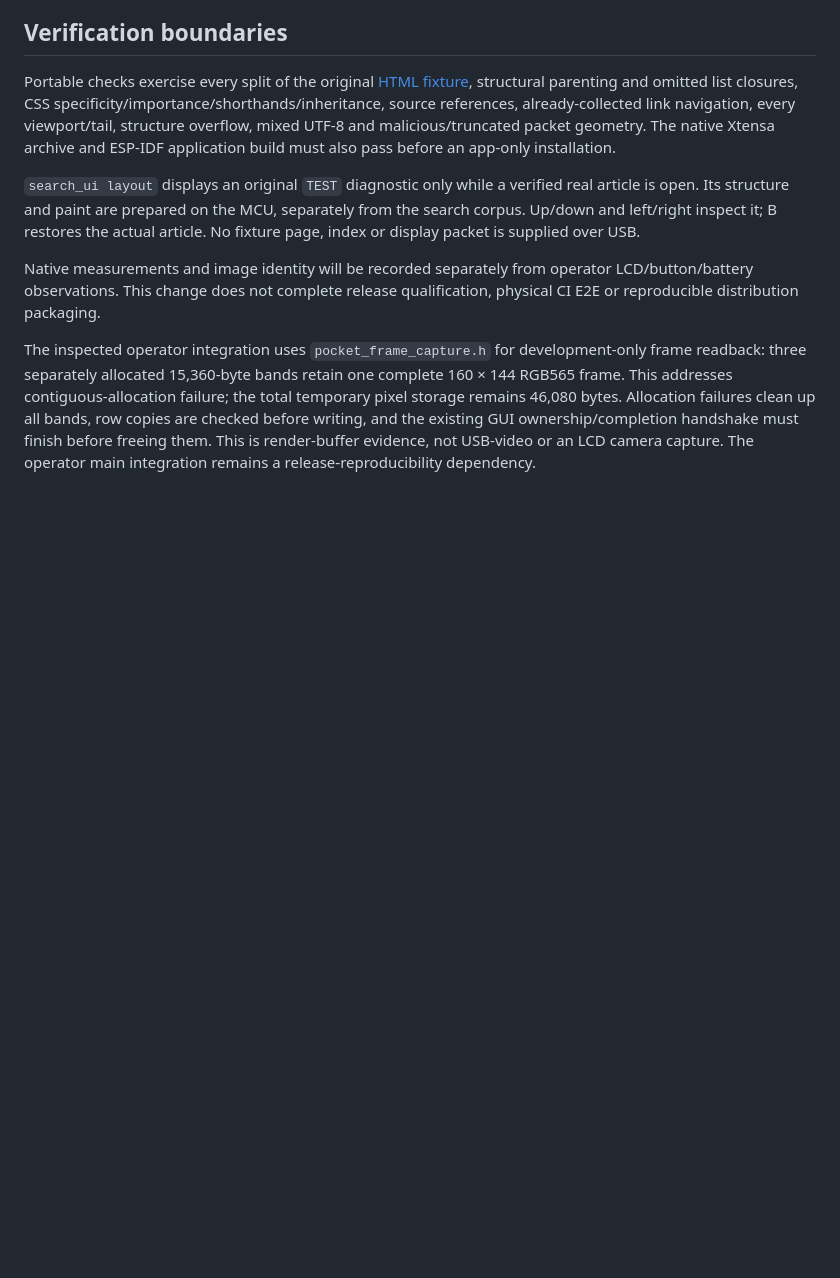
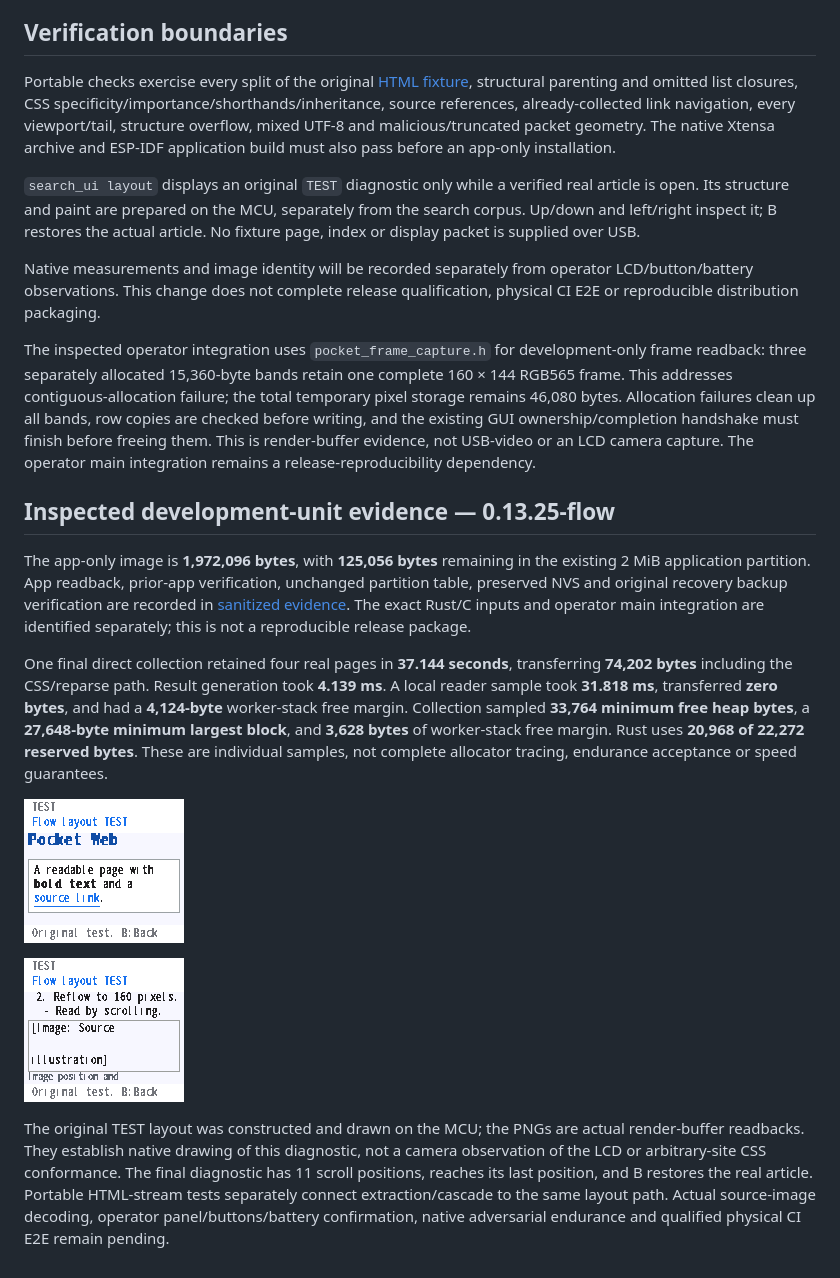
Before and after one commit to zary0/pocket-search, a Markdown page: docs/native-flow-layout.md, the part around the change. Rendered like a GitHub page; pictures changed too: docs/evidence/flow-layout/heading-box-links.png (added), docs/evidence/flow-layout/lists-image-slot.png (added); blank space fills up the shorter version.

Commit message:
docs: record native flow rendering and bounded frame capture evidence

```diff
--- a/docs/native-flow-layout.md
+++ b/docs/native-flow-layout.md
@@ -49,3 +49,15 @@ Portable checks exercise every split of the original [HTML fixture](../examples/
 Native measurements and image identity will be recorded separately from operator LCD/button/battery observations. This change does not complete release qualification, physical CI E2E or reproducible distribution packaging.
 
 The inspected operator integration uses `pocket_frame_capture.h` for development-only frame readback: three separately allocated 15,360-byte bands retain one complete 160 × 144 RGB565 frame. This addresses contiguous-allocation failure; the total temporary pixel storage remains 46,080 bytes. Allocation failures clean up all bands, row copies are checked before writing, and the existing GUI ownership/completion handshake must finish before freeing them. This is render-buffer evidence, not USB-video or an LCD camera capture. The operator main integration remains a release-reproducibility dependency.
+
+## Inspected development-unit evidence — 0.13.25-flow
+
+The app-only image is **1,972,096 bytes**, with **125,056 bytes** remaining in the existing 2 MiB application partition. App readback, prior-app verification, unchanged partition table, preserved NVS and original recovery backup verification are recorded in [sanitized evidence](evidence/flow-layout/verification.json). The exact Rust/C inputs and operator main integration are identified separately; this is not a reproducible release package.
+
+One final direct collection retained four real pages in **37.144 seconds**, transferring **74,202 bytes** including the CSS/reparse path. Result generation took **4.139 ms**. A local reader sample took **31.818 ms**, transferred **zero bytes**, and had a **4,124-byte** worker-stack free margin. Collection sampled **33,764 minimum free heap bytes**, a **27,648-byte minimum largest block**, and **3,628 bytes** of worker-stack free margin. Rust uses **20,968 of 22,272 reserved bytes**. These are individual samples, not complete allocator tracing, endurance acceptance or speed guarantees.
+
+![Native MCU heading, inline bold, source link, background and bordered paragraph](evidence/flow-layout/heading-box-links.png)
+
+![Native MCU nested list and retained source-image placeholder](evidence/flow-layout/lists-image-slot.png)
+
+The original TEST layout was constructed and drawn on the MCU; the PNGs are actual render-buffer readbacks. They establish native drawing of this diagnostic, not a camera observation of the LCD or arbitrary-site CSS conformance. The final diagnostic has 11 scroll positions, reaches its last position, and B restores the real article. Portable HTML-stream tests separately connect extraction/cascade to the same layout path. Actual source-image decoding, operator panel/buttons/battery confirmation, native adversarial endurance and qualified physical CI E2E remain pending.
```
Also changed, not shown: 3 other files.
